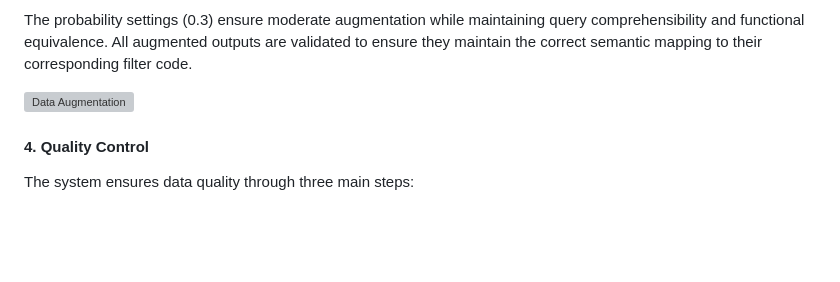
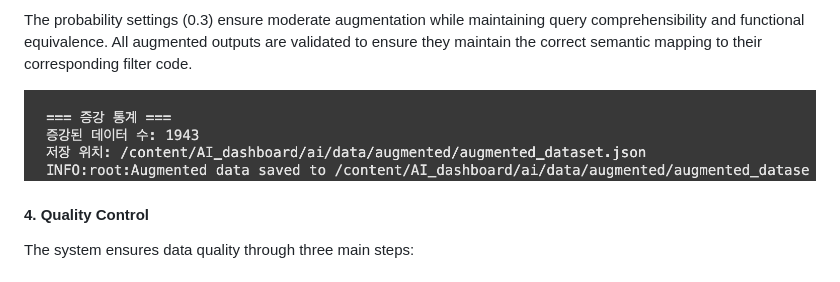
Before and after one commit to Winter-Zzzz/AI_dashboard, a Markdown page: README.md, the part around the change. Drawn GitHub-style; blank space fills up the shorter version; grey boxes are pictures that could not be loaded.

Commit message:
Update README.md - image

```diff
--- a/README.md
+++ b/README.md
@@ -160,7 +160,7 @@ Each augmentation technique is applied sequentially, with careful preservation o
 
 The probability settings (0.3) ensure moderate augmentation while maintaining query comprehensibility and functional equivalence. All augmented outputs are validated to ensure they maintain the correct semantic mapping to their corresponding filter code.
 
-![Data Augmentation ](image.png)
+![Data Augmentation](https://github.com/Winter-Zzzz/AI_dashboard/blob/main/image/data_augmentation_result.png?raw=true)
 
 #### 4. Quality Control
 
```
